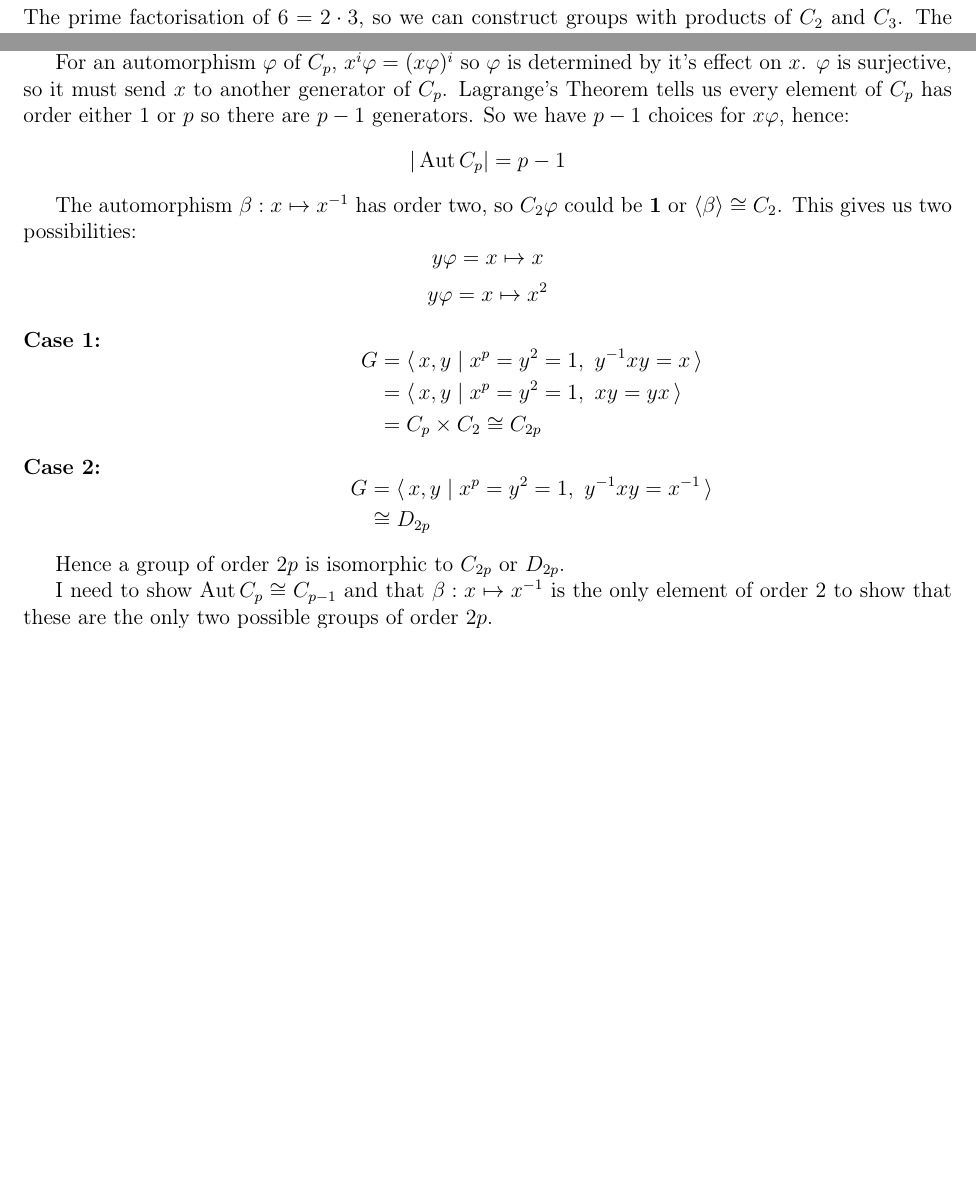
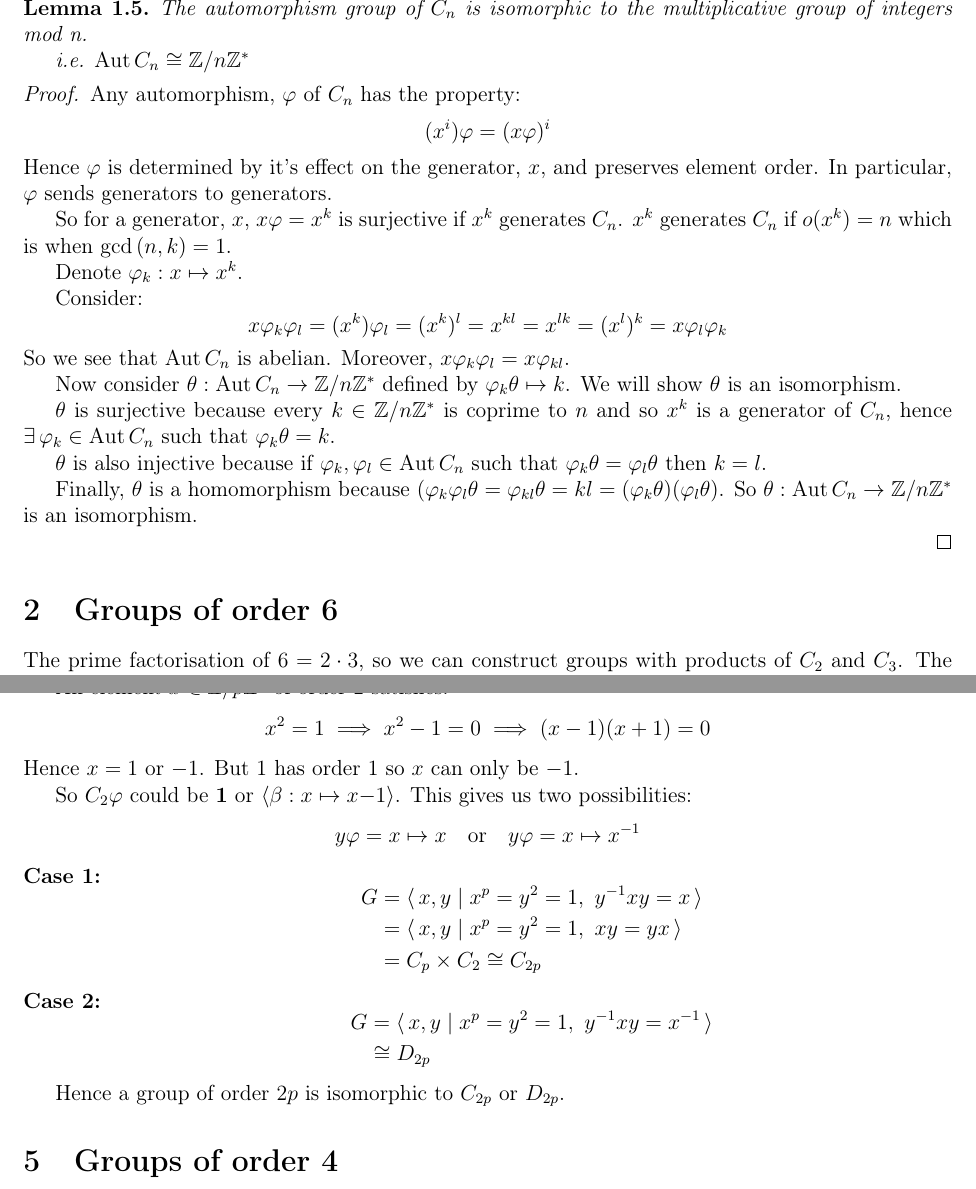
Before and after one commit to Bodleum/dissertation, a LaTeX document (dis.tex): two parts of pages 2 and 3 of 4 before the commit and two parts of pages 2 and 4 of 5 after it, joined at a grey line, cut at the place of the change, the shorter picture padded with empty space. Compiled offline with pdfLaTeX.

Commit message:
Automorphism group and groups of order 2p

```diff
--- a/dis.tex
+++ b/dis.tex
@@ -23,6 +23,9 @@
 \newtheorem{definition}[theorem]{Definition}
 
 \DeclareMathOperator{\Aut}{Aut}
+
+\newcommand{\Z}{\mathbb{Z}}
+\newcommand{\Zn}[1]{\Z/#1\Z}
 
 % ====   Document   ====
 \begin{document}
@@ -83,6 +86,49 @@ Let $G$ be a group of order $p^nm$ where $p$ is a prime and $p\nmid m$.
     For a group \(G\) with \(N \leqslant G\) and \(H \leqslant G\), then
     \[|NH| = |\{nh \mid n \in N, h \in H\}| = \frac{|N| \cdot |H|}{|N \cap H|}\]
 \end{lemma}
+
+\begin{lemma}
+\label{lem:aut}
+    The automorphism group of \(C_n\) is isomorphic to the multiplicative group of integers mod n.
+
+    i.e. \(\Aut{C_n} \cong \Zn{n}^*\)
+\end{lemma}
+
+\begin{proof}
+    Any automorphism, \(\varphi\) of \(C_n\) has the property:
+    \[(x^i)\varphi = (x\varphi)^i\]
+    Hence \(\varphi\) is determined by it's effect on the generator, \(x\), and
+    preserves element order.
+    In particular, \(\varphi\) sends generators to generators.
+
+    So for a generator, \(x\), \(x\varphi = x^k\) is surjective if \(x^k\)
+    generates \(C_n\).
+    \(x^k\) generates \(C_n\) if \(o(x^k) = n\) which is when \(\gcd{(n, k)} =
+    1\).
+
+    Denote \(\varphi_k:x \mapsto x^k\).
+
+    Consider:
+    \[x\varphi_k\varphi_l = (x^k)\varphi_l = (x^k)^l = x^{kl} = x^{lk} = (x^l)^k = x\varphi_l\varphi_k\]
+    So we see that \(\Aut{C_n}\) is abelian.
+    Moreover, \(x\varphi_k\varphi_l = x\varphi_{kl}\).
+
+    Now consider \(\theta:\Aut{C_n} \to \Zn{n}^*\) defined by \(\varphi_k\theta
+    \mapsto k\).
+    We will show \(\theta\) is an isomorphism.
+
+    \(\theta\) is surjective because every \(k \in \Zn{n}^*\) is coprime to
+    \(n\) and so \(x^k\) is a generator of \(C_n\), hence \(\exists\,\varphi_k
+    \in \Aut{C_n}\) such that \(\varphi_k\theta = k\).
+
+    \(\theta\) is also injective because if \(\varphi_k, \varphi_l \in
+    \Aut{C_n}\) such that \(\varphi_k\theta = \varphi_l\theta\) then \(k = l\).
+
+    Finally, \(\theta\) is a homomorphism because \((\varphi_k\varphi_l\theta =
+    \varphi_{kl}\theta = kl = (\varphi_k\theta)(\varphi_l\theta)\).
+    So \(\theta:\Aut{C_n} \to \Zn{n}^*\) is an isomorphism.
+
+\end{proof}
 
 % ====   Groups of order 6   ====
 \section{Groups of order 6}
@@ -188,28 +234,17 @@ By Lemma \ref{lem:setprodorder}:
 So \(G = C_p C_2\), \(C_p \unlhd G\) and \(C_p \cap C_2 = \bm{1} \implies G =
 C_p \rtimes C_2\)
 
-For an automorphism \(\varphi\) of \(C_p\), \(x^i\varphi = (x\varphi)^i\) so
-\(\varphi\) is determined by it's effect on \(x\).
-\(\varphi\) is surjective, so it must send \(x\) to another generator of
-\(C_p\).
-Lagrange's Theorem tells us every element of \(C_p\) has order either 1 or
-\(p\) so there are \(p-1\) generators.
-So we have \(p-1\) choices for \(x\varphi\), hence:
-\[|\Aut{C_p}| = p-1\]
+We want a homomorphism \(\varphi:\Aut{C_p} \to C_2\).
+By Lemma \ref{lem:aut}, \(\Aut{C_p} \cong \Zn{p}^*\), so now we need to find elements of order 2 in \(Zn{p}^*\).
 
-% Trying to show AutC_p is C_{p-1}
-% Consider \(\beta:x \mapsto x^2\).
-% \[x\beta^2 = (x\beta)\beta = x^2\beta = (x\beta)^2 = x^4\]
-% \[x\beta^3 = (x\beta^2)\beta = x^4\beta = (x\beta)^4 = x^6\]
-% \[\vdots\]
-% \[x\beta^{\frac{p-1}{2}} = x^{p-1}\]
-% \[x\beta^{\frac{p+1}{2}} = x^{p+1} = x\]
+An element \(x \in \Zn{p}^*\) of order 2 satisfies:
+\[x^2 = 1 \implies x^2 - 1 = 0 \implies (x-1)(x+1) = 0\]
+Hence \(x = 1\) or \(-1\).
+But 1 has order 1 so \(x\) can only be \(-1\).
 
-The automorphism \(\beta:x \mapsto x^{-1}\) has order two, so \(C_2\varphi\)
-could be \(\bm{1}\) or \(\langle \beta \rangle \cong C_2\). This gives us two
-possibilities:
-\[y\varphi = x \mapsto x\]
-\[y\varphi = x \mapsto x^2\]
+So \(C_2\varphi\) could be \(\bm{1}\) or \(\langle \beta:x \mapsto x{-1}
+\rangle\). This gives us two possibilities:
+\[y\varphi = x \mapsto x \quad \text{or} \quad y\varphi = x \mapsto x^{-1}\]
 
 \begin{enumerate}[\bfseries{Case} 1:]
     \item
@@ -231,10 +266,6 @@ possibilities:
 \end{enumerate}
 
 Hence a group of order \(2p\) is isomorphic to \(C_{2p}\) or \(D_{2p}\).
-
-I need to show \(\Aut{C_p} \cong C_{p-1}\) and that \(\beta:x \mapsto x^{-1}\)
-is the only element of order 2 to show that these are the only two possible
-groups of order \(2p\).
 
 % ====   Groups of order 4   ====
 \section{Groups of order 4}
```
Also changed, not shown: dis.pdf, ir.pdf (added), dis.tex (34 more changed lines), 5 other files.
